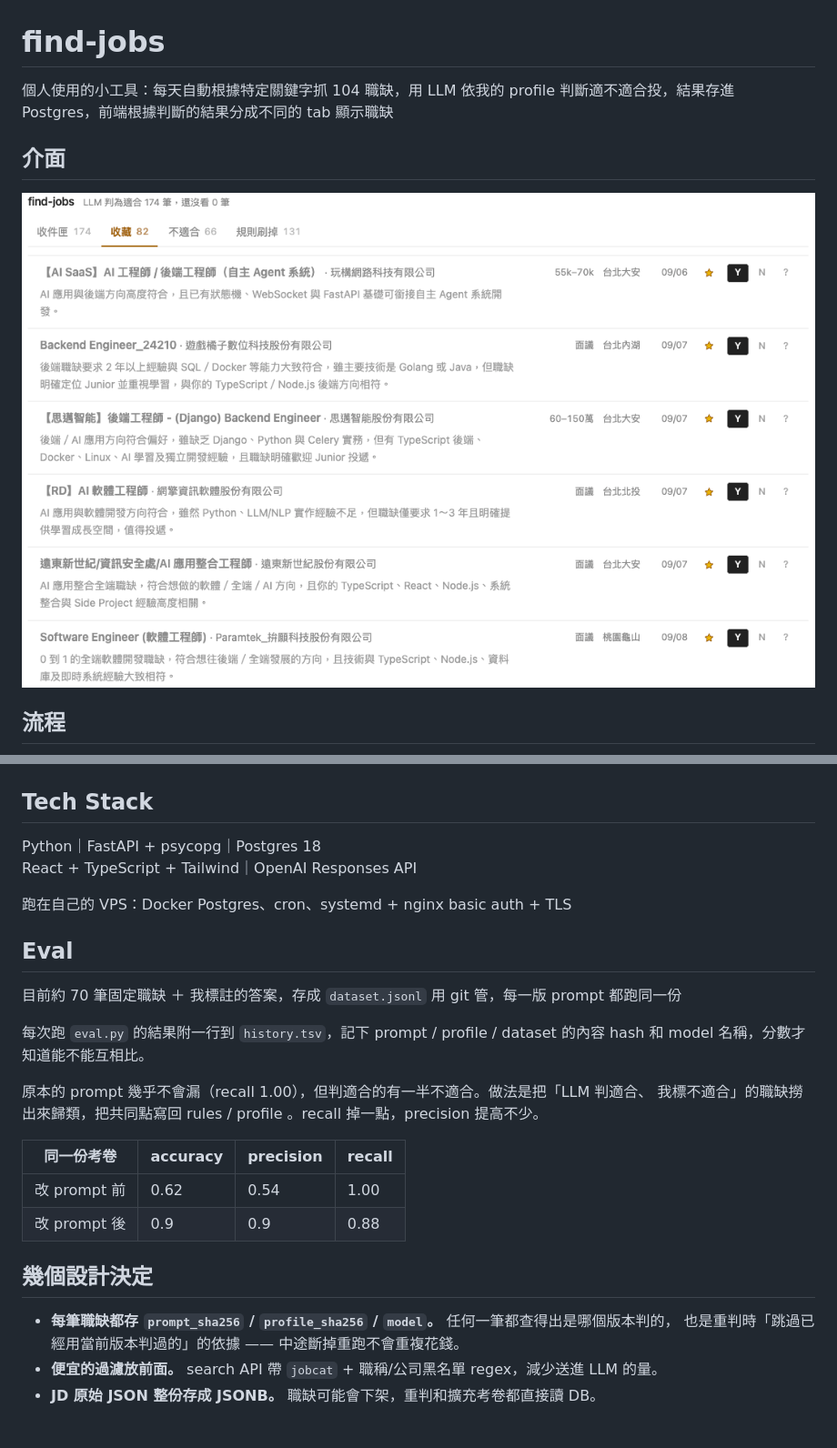
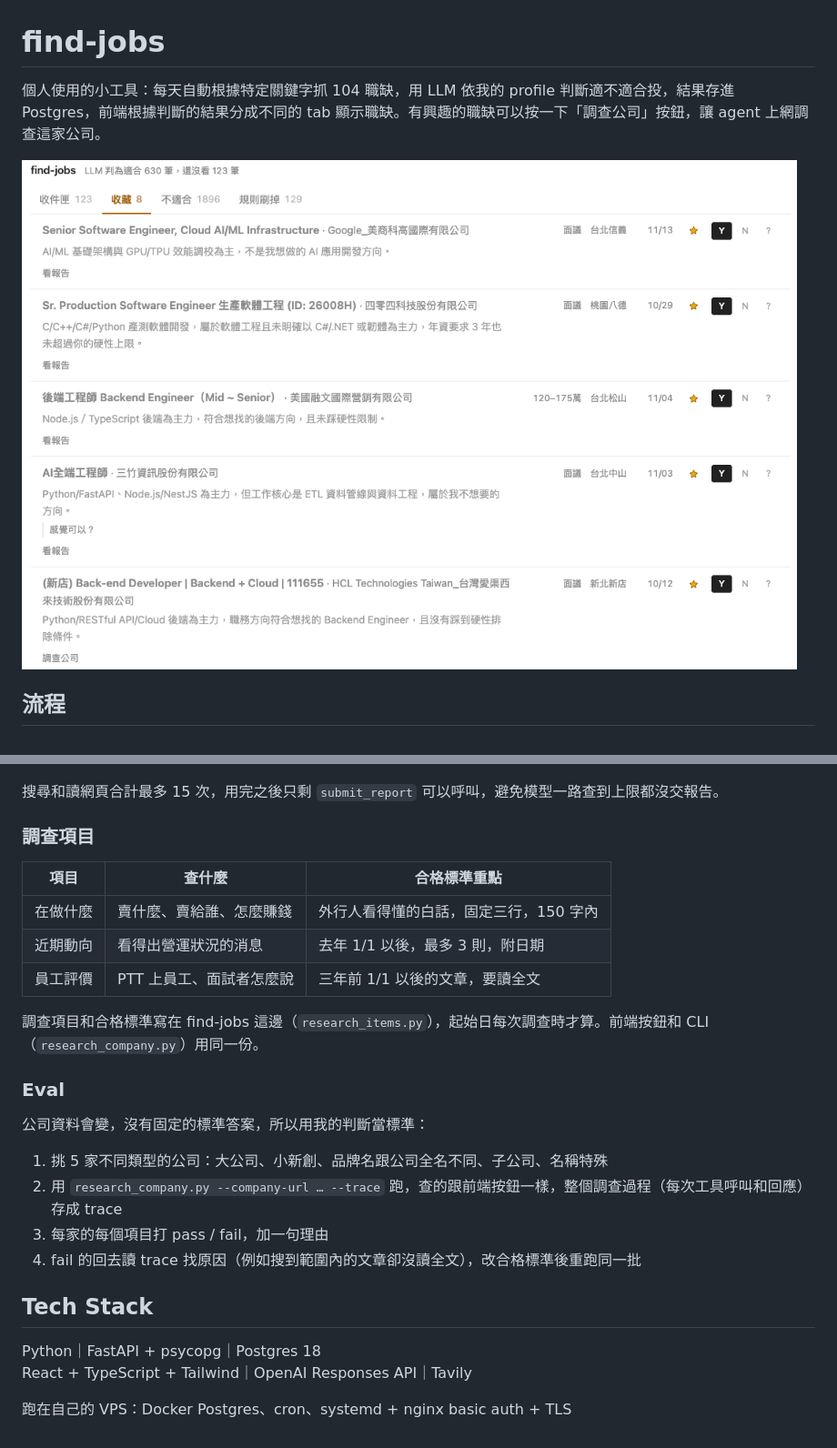
Before and after one commit to zhijiehuang111/find-jobs, a Markdown page: README.md, 2 parts joined by grey strips. Shown at 91% size. Drawn GitHub-style; pictures changed too: docs/image.png.

```diff
--- a/README.md
+++ b/README.md
@@ -1,8 +1,6 @@
 # find-jobs
 
-個人使用的小工具：每天自動根據特定關鍵字抓 104 職缺，用 LLM 依我的 profile 判斷適不適合投，結果存進 Postgres，前端根據判斷的結果分成不同的 tab 顯示職缺
-
-## 介面
+個人使用的小工具：每天自動根據特定關鍵字抓 104 職缺，用 LLM 依我的 profile 判斷適不適合投，結果存進 Postgres，前端根據判斷的結果分成不同的 tab 顯示職缺。有興趣的職缺可以按一下「調查公司」按鈕，讓 agent 上網調查這家公司。
 
 ![介面](docs/image.png)
 
@@ -31,27 +60,27 @@ flowchart TB
+搜尋和讀網頁合計最多 15 次，用完之後只剩 `submit_report` 可以呼叫，避免模型一路查到上限都沒交報告。
+
+### 調查項目
+
+| 項目     | 查什麼                   | 合格標準重點                           |
+| -------- | ------------------------ | -------------------------------------- |
+| 在做什麼 | 賣什麼、賣給誰、怎麼賺錢 | 外行人看得懂的白話，固定三行，150 字內 |
+| 近期動向 | 看得出營運狀況的消息     | 去年 1/1 以後，最多 3 則，附日期       |
+| 員工評價 | PTT 上員工、面試者怎麼說 | 三年前 1/1 以後的文章，要讀全文        |
+
+調查項目和合格標準寫在 find-jobs 這邊（`research_items.py`），起始日每次調查時才算。前端按鈕和 CLI（`research_company.py`）用同一份。
+
+### Eval
+
+公司資料會變，沒有固定的標準答案，所以用我的判斷當標準：
+
+1. 挑 5 家不同類型的公司：大公司、小新創、品牌名跟公司全名不同、子公司、名稱特殊
+2. 用 `research_company.py --company-url … --trace` 跑，查的跟前端按鈕一樣，整個調查過程（每次工具呼叫和回應）存成 trace
+3. 每家的每個項目打 pass / fail，加一句理由
+4. fail 的回去讀 trace 找原因（例如搜到範圍內的文章卻沒讀全文），改合格標準後重跑同一批
+
 ## Tech Stack
 
 Python｜FastAPI + psycopg｜Postgres 18
-React + TypeScript + Tailwind｜OpenAI Responses API
+React + TypeScript + Tailwind｜OpenAI Responses API｜Tavily
 
 跑在自己的 VPS：Docker Postgres、cron、systemd + nginx basic auth + TLS
-
-## Eval
-
-目前約 70 筆固定職缺 ＋ 我標註的答案，存成 `dataset.jsonl` 用 git 管，每一版 prompt 都跑同一份
-
-每次跑 `eval.py` 的結果附一行到 `history.tsv`，記下 prompt / profile / dataset 的內容 hash 和 model 名稱，分數才知道能不能互相比。
-
-原本的 prompt 幾乎不會漏（recall 1.00），但判適合的有一半不適合。做法是把「LLM 判適合、
-我標不適合」的職缺撈出來歸類，把共同點寫回 rules / profile 。recall 掉一點，precision 提高不少。
-
-| 同一份考卷   | accuracy | precision | recall |
-| ------------ | -------- | --------- | ------ |
-| 改 prompt 前 | 0.62     | 0.54      | 1.00   |
-| 改 prompt 後 | 0.9      | 0.9       | 0.88   |
-
-## 幾個設計決定
-
-- **每筆職缺都存 `prompt_sha256` / `profile_sha256` / `model`。** 任何一筆都查得出是哪個版本判的，
-  也是重判時「跳過已經用當前版本判過的」的依據 —— 中途斷掉重跑不會重複花錢。
-- **便宜的過濾放前面。** search API 帶 `jobcat` + 職稱/公司黑名單 regex，減少送進 LLM 的量。
-- **JD 原始 JSON 整份存成 JSONB。** 職缺可能會下架，重判和擴充考卷都直接讀 DB。
```
Also changed, not shown: other parts of README.md (+32 -1 lines).
